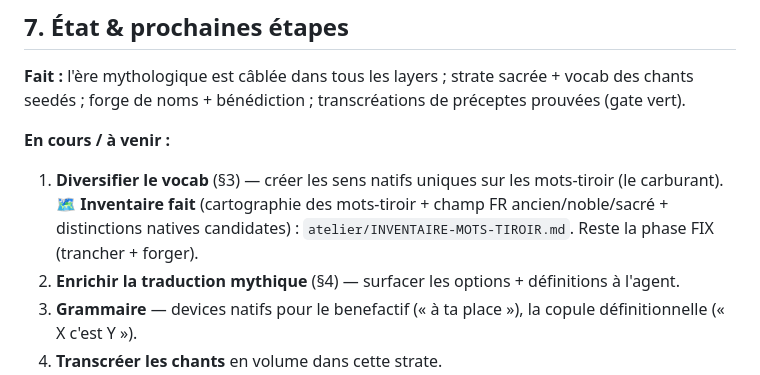
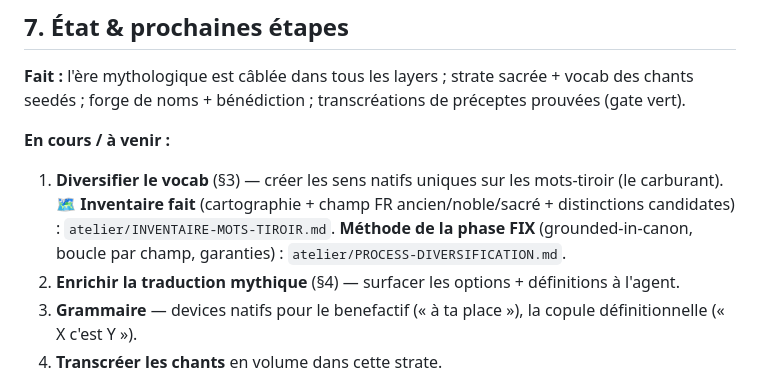
Before and after one commit to AlexisTrouve/confluent, a Markdown page: docs/langue/06-CONFLUENT-MYTHIQUE.md, the part around the change. GitHub-like rendering.

Commit message:
Atelier : playbook du process de diversification (phase FIX) — grounded-in-canon.
Fige la MÉTHODE de la diversification des mots-tiroir pour ne pas l'oublier. Principe directeur :
GROUNDED-IN-CANON — les distinctions natives se DÉRIVENT du Livre de la Foi (civjdr/livre_de_la_foi, la
vérité d'Alexi), pas de l'invention ni du français. L'IA tranche grounded-in-canon ; Alexi délègue + garde
le veto sur la vision.

doc : docs/langue/atelier/PROCESS-DIVERSIFICATION.md
- Carte du canon (où lire quoi) : COSMOGONIE (axe Regard⚔Vide, corruption, masque/voile, Regard-mesure,
  4 piliers, au-delà), figures/_paires, culte/, bestiaire/, chants.
- Boucle par champ : se grounder → trancher → forger → définir → intégrer → vérifier+commit.
- Garanties déterministes (gate + anti-collision + racines déclarées + audit vert + back-translate).
- Brique « armer la traduction » (surfacer options + définitions à l'IA, au 1er champ).
- Pièges (calque FR, sur-diversifier, forme sans définition, confiance sur parole).
+ pointeur depuis 06-CONFLUENT-MYTHIQUE.md.

Établi après lecture du canon (CONCEPT + COSMOGONIE du Livre de la Foi).

Co-Authored-By: Claude Opus 4.8 (1M context) <noreply@anthropic.com>

```diff
--- a/docs/langue/06-CONFLUENT-MYTHIQUE.md
+++ b/docs/langue/06-CONFLUENT-MYTHIQUE.md
@@ -136,7 +136,7 @@ Détail : voir l'architecture du traducteur dans `../../CLAUDE.md` et `../../Con
 forge de noms + bénédiction ; transcréations de préceptes prouvées (gate vert).
 
 **En cours / à venir :**
-1. **Diversifier le vocab** (§3) — créer les sens natifs uniques sur les mots-tiroir (le carburant). 🗺️ **Inventaire fait** (cartographie des mots-tiroir + champ FR ancien/noble/sacré + distinctions natives candidates) : `atelier/INVENTAIRE-MOTS-TIROIR.md`. Reste la phase FIX (trancher + forger).
+1. **Diversifier le vocab** (§3) — créer les sens natifs uniques sur les mots-tiroir (le carburant). 🗺️ **Inventaire fait** (cartographie + champ FR ancien/noble/sacré + distinctions candidates) : `atelier/INVENTAIRE-MOTS-TIROIR.md`. **Méthode de la phase FIX** (grounded-in-canon, boucle par champ, garanties) : `atelier/PROCESS-DIVERSIFICATION.md`.
 2. **Enrichir la traduction mythique** (§4) — surfacer les options + définitions à l'agent.
 3. **Grammaire** — devices natifs pour le benefactif (« à ta place »), la copule définitionnelle (« X c'est Y »).
 4. **Transcréer les chants** en volume dans cette strate.
```
Also changed, not shown: 1 other file.
